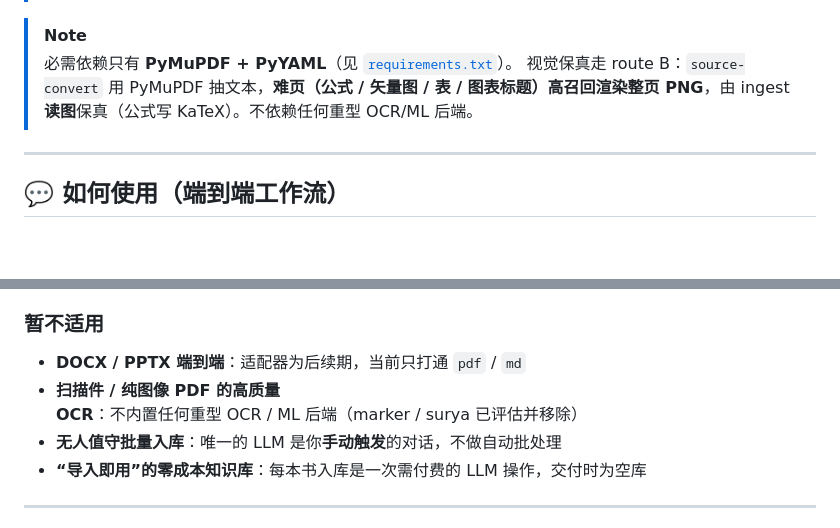
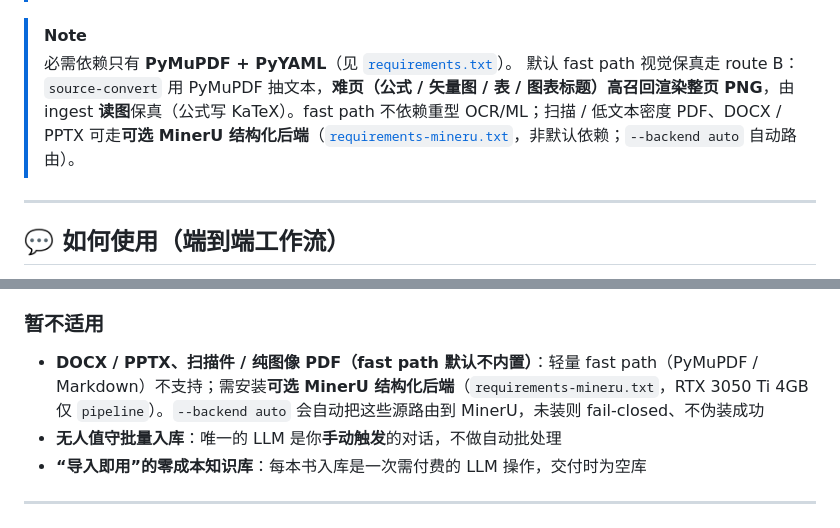
Before and after one commit to Iabstergo1/pdf-to-study-kb, a Markdown page: README.md, 2 parts joined by grey strips. Drawn GitHub-style; blank space fills up the shorter version.

```diff
--- a/README.md
+++ b/README.md
@@ -81,7 +81,7 @@ python -c "import fitz, yaml; print('PyMuPDF', fitz.VersionBind, '| PyYAML', yam
 
 > [!NOTE]
 > 必需依赖只有 **PyMuPDF + PyYAML**（见 [`requirements.txt`](requirements.txt)）。
-> 视觉保真走 route B：`source-convert` 用 PyMuPDF 抽文本，**难页（公式 / 矢量图 / 表 / 图表标题）高召回渲染整页 PNG**，由 ingest **读图**保真（公式写 KaTeX）。不依赖任何重型 OCR/ML 后端。
+> 默认 fast path 视觉保真走 route B：`source-convert` 用 PyMuPDF 抽文本，**难页（公式 / 矢量图 / 表 / 图表标题）高召回渲染整页 PNG**，由 ingest **读图**保真（公式写 KaTeX）。fast path 不依赖重型 OCR/ML；扫描 / 低文本密度 PDF、DOCX / PPTX 可走**可选 MinerU 结构化后端**（[`requirements-mineru.txt`](requirements-mineru.txt)，非默认依赖；`--backend auto` 自动路由）。
 
 ---
 
@@ -335,8 +335,7 @@ wiki/
 
 ### 暂不适用
 
-- **DOCX / PPTX 端到端**：适配器为后续期，当前只打通 `pdf` / `md`
-- **扫描件 / 纯图像 PDF 的高质量 OCR**：不内置任何重型 OCR / ML 后端（marker / surya 已评估并移除）
+- **DOCX / PPTX、扫描件 / 纯图像 PDF（fast path 默认不内置）**：轻量 fast path（PyMuPDF / Markdown）不支持；需安装**可选 MinerU 结构化后端**（`requirements-mineru.txt`，RTX 3050 Ti 4GB 仅 `pipeline`）。`--backend auto` 会自动把这些源路由到 MinerU，未装则 fail-closed、不伪装成功
 - **无人值守批量入库**：唯一的 LLM 是你**手动触发**的对话，不做自动批处理
 - **“导入即用”的零成本知识库**：每本书入库是一次需付费的 LLM 操作，交付时为空库
 
```
Also changed, not shown: AGENTS.md (+3 -3 lines), CLAUDE.md (+3 -3 lines).
